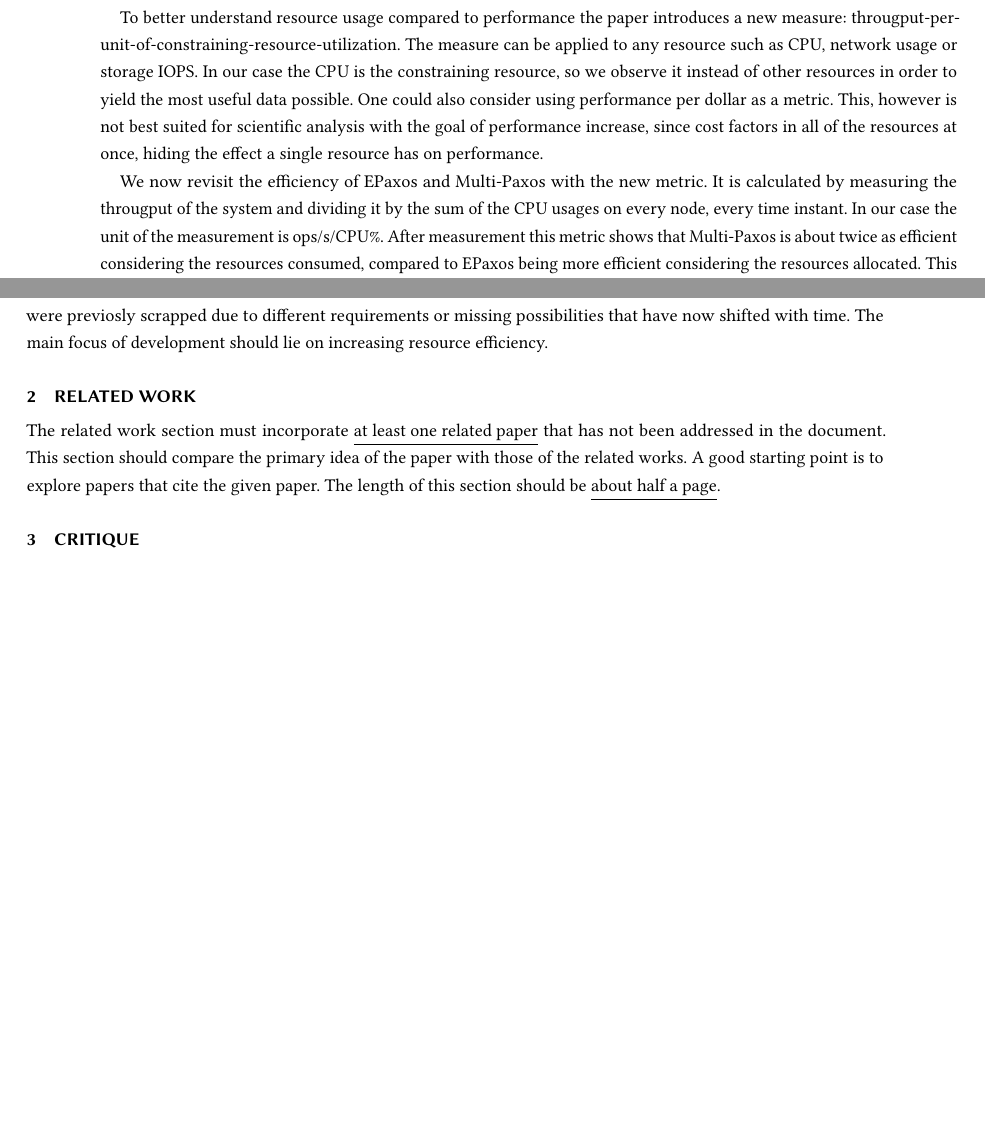
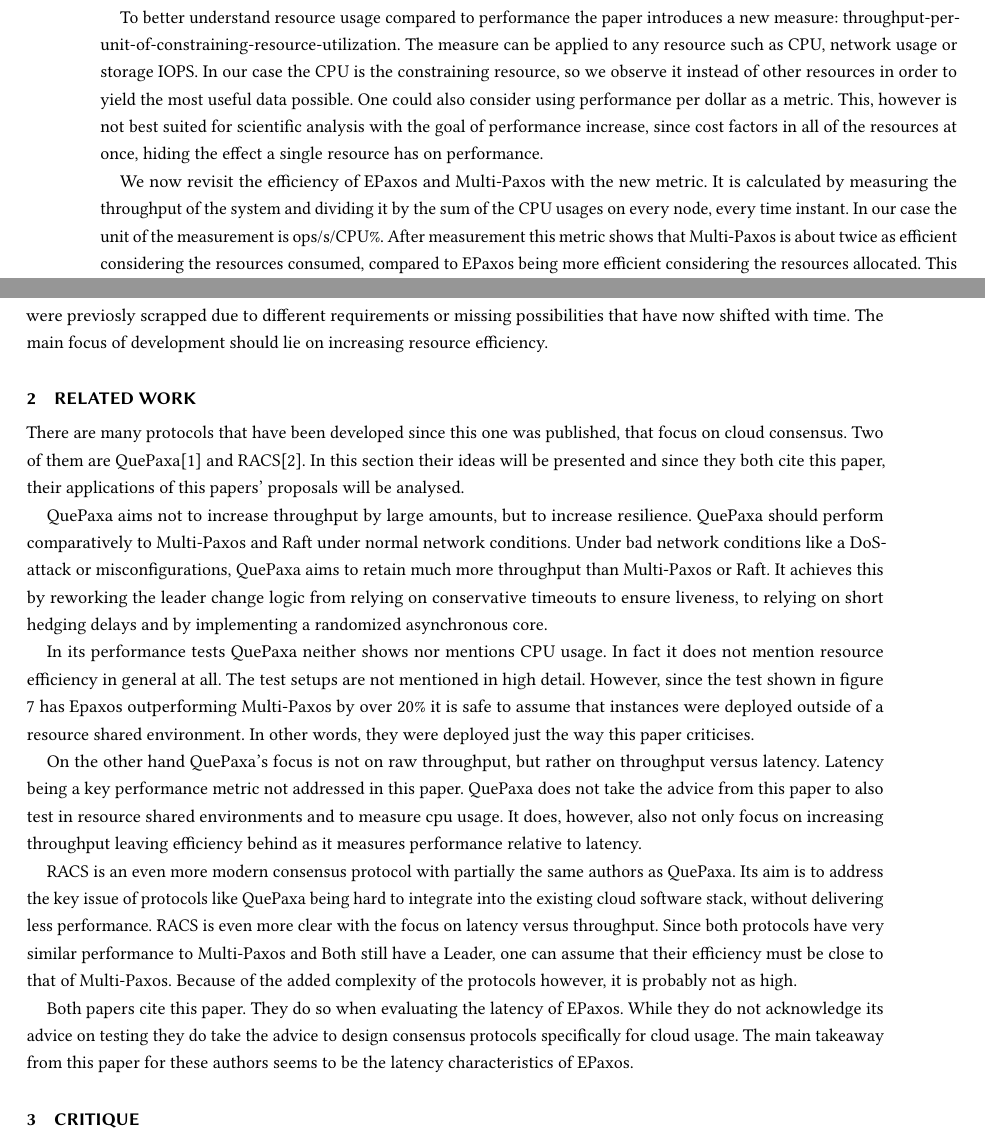
Before and after one commit to bastisas/modern-storage-seminar-writeup, a LaTeX paper (main.tex): two parts of pages 2 and 3 of 4, joined at a grey line, cut so that both start at the same text, the shorter picture padded with empty space. Compiled offline with pdfLaTeX.

Commit message:
Main text of Related work

```diff
--- a/main.tex
+++ b/main.tex
@@ -72,13 +72,13 @@ If we observe the CPU usage of EPaxos in the previous test, we notice that all r
 Multi-Paxos on the other hand only fully utilizes its CPU on the leader node, while the followers only use about 25\% of their CPU.
 While indicating worse load balancing, it also means that Multi-Paxos can achieve roughly 80\% of the throughput of EPaxos with 40\% of its CPU.
 
-To better understand resource usage compared to performance the paper introduces a new measure: througput-per-unit-of-constraining-resource-utilization.
+To better understand resource usage compared to performance the paper introduces a new measure: throughput-per-unit-of-constraining-resource-utilization.
 The measure can be applied to any resource such as CPU, network usage or storage IOPS. In our case the CPU is the constraining resource, so we observe it instead of other resources in order to yield the most useful data possible.
 One could also consider using performance per dollar as a metric.
 This, however is not best suited for scientific analysis with the goal of performance increase, since cost factors in all of the resources at once, hiding the effect a single resource has on performance.
 
 We now revisit the efficiency of EPaxos and Multi-Paxos with the new metric.
-It is calculated by measuring the througput of the system and dividing it by the sum of the CPU usages on every node, every time instant.
+It is calculated by measuring the throughput of the system and dividing it by the sum of the CPU usages on every node, every time instant.
 In our case the unit of the measurement is ops/s/CPU\%.
 After measurement this metric shows that Multi-Paxos is about twice as efficient considering the resources consumed, compared to EPaxos being more efficient considering the resources allocated.
 This makes sence, since EPaxos has to handle conflicts when they arise leading to higher resource requirements, while only yielding a small performance increase. Multi-Paxos on the other hand is comparatively simple.
@@ -109,9 +109,9 @@ The main focus of development should lie on increasing resource efficiency.
 
 
 \section{Related Work}
-The related work section must incorporate \underline{at least one related paper} that has not been addressed in the document.
-This section should compare the primary idea of the paper with those of the related works. A good starting point is to explore papers that cite the given paper.
-The length of this section should be \underline{about half a page}.
+%The related work section must incorporate \underline{at least one related paper} that has not been addressed in the document.
+%This section should compare the primary idea of the paper with those of the related works. A good starting point is to explore papers that cite the given paper.
+%The length of this section should be \underline{about half a page}.
 
 %https://discovery.ucl.ac.uk/id/eprint/10181480/1/quepaxa.pdf?utm_source=chatgpt.com
 %https://arxiv.org/pdf/2404.04183
@@ -122,14 +122,34 @@ The length of this section should be \underline{about half a page}.
 
 %main takeaway for at least these two papers from partially the same authors semms to be EPaxos' latency characteristics.
 
+There are many protocols that have been developed since this one was published, that focus on cloud consensus. Two of them are QuePaxa[1] and RACS[2]. %ADD reference
+In this section their ideas will be presented and since they both cite this paper, their applications of this papers' proposals will be analysed.
+
+QuePaxa aims not to increase throughput by large amounts, but to increase resilience.
+QuePaxa should perform comparatively to Multi-Paxos and Raft under normal network conditions. Under bad network conditions like a DoS-attack or misconfigurations, QuePaxa aims to retain much more throughput than Multi-Paxos or Raft.
+It achieves this by reworking the leader change logic from relying on conservative timeouts to ensure liveness, to relying on short hedging delays and by implementing a randomized asynchronous core.
+
+In its performance tests QuePaxa neither shows nor mentions CPU usage. In fact it does not mention resource efficiency in general at all.
+The test setups are not mentioned in high detail. However, since the test shown in figure 7 has Epaxos outperforming Multi-Paxos by over 20\% it is safe to assume that instances were deployed outside of a resource shared environment.
+In other words, they were deployed just the way this paper criticises.
+
+On the other hand QuePaxa's focus is not on raw throughput, but rather on throughput versus latency. Latency being a key performance metric not addressed in this paper.
+QuePaxa does not take the advice from this paper to also test in resource shared environments and to measure cpu usage.
+It does, however, also not only focus on increasing throughput leaving efficiency behind as it measures performance relative to latency.
+
+RACS is an even more modern consensus protocol with partially the same authors as QuePaxa. Its aim is to address the key issue of protocols like QuePaxa being hard to integrate into the existing cloud software stack, without delivering less performance.
+RACS is even more clear with the focus on latency versus throughput.
+Since both protocols have very similar performance to Multi-Paxos and Both still have a Leader, one can assume that their efficiency must be close to that of Multi-Paxos. Because of the added complexity of the protocols however, it is probably not as high.
+
+Both papers cite this paper. They do so when evaluating the latency of EPaxos. While they do not acknowledge its advice on testing they do take the advice to design consensus protocols specifically for cloud usage.
+The main takeaway from this paper for these authors seems to be the latency characteristics of EPaxos.
+
+
 \section{Critique}
 %Critique the paper by identifying \textbf{three strong points} and \textbf{three weaknesses}.
 %The critique section should be \underline{at least one page long}.
 
 \subsection{Strong Points}
-% TODO
-
-%Metric design -able to predict performance - widely applicable
 The Metric that the paper puts forward is very well designed. Its use is not predefined neither in the unit of performance nor in the unit of resource usage.
 This does of course makes it resource specific and results harder to compare but as a tradeoff also more precise, since the specific environmental characteristics get factored in.
 It is, however, usable in every case where efficiency in the usage of a resource needs to be compared.
```
Also changed, not shown: main.pdf, main.tex (9 more changed lines), 5 other files.
